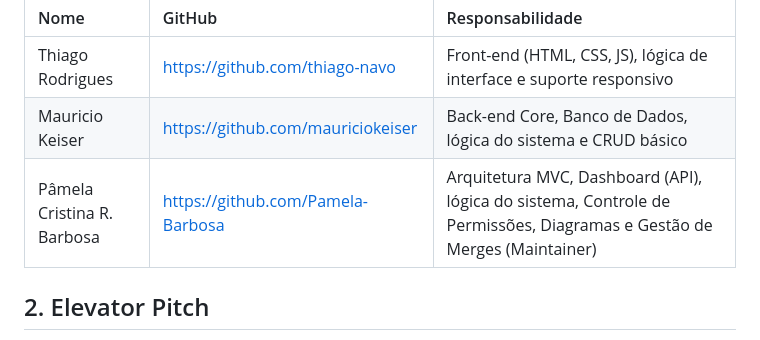
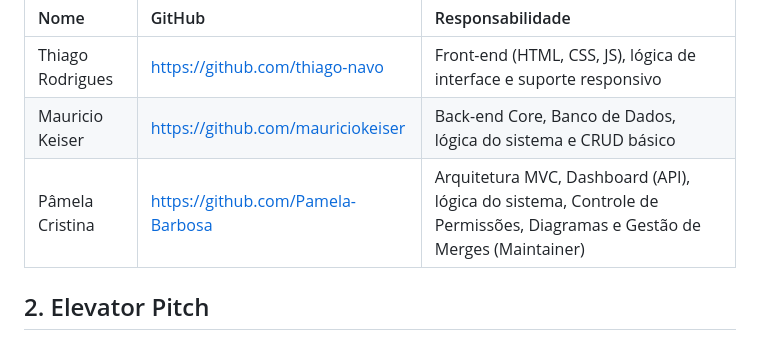
Before and after one commit to Thiago-Navo/Pr--Trabalho-Trabalho-Final, a Markdown page: Pré-Trabalho/docs/pre_projeto.md, the part around the change. GitHub-like rendering.

```diff
--- a/Pré-Trabalho/docs/pre_projeto.md
+++ b/Pré-Trabalho/docs/pre_projeto.md
@@ -8,7 +8,7 @@
 | :--- | :--- | :--- |
 | Thiago Rodrigues | [https://github.com/thiago-navo](https://github.com/thiago-navo) | Front-end (HTML, CSS, JS), lógica de interface e suporte responsivo |
 | Mauricio Keiser | [https://github.com/mauriciokeiser](https://github.com/mauriciokeiser) | Back-end Core, Banco de Dados, lógica do sistema e CRUD básico |
-| Pâmela Cristina R. Barbosa | [https://github.com/Pamela-Barbosa](https://github.com/Pamela-Barbosa) | Arquitetura MVC, Dashboard (API), lógica do sistema, Controle de Permissões, Diagramas e Gestão de Merges (Maintainer) |
+| Pâmela Cristina | [https://github.com/Pamela-Barbosa](https://github.com/Pamela-Barbosa) | Arquitetura MVC, Dashboard (API), lógica do sistema, Controle de Permissões, Diagramas e Gestão de Merges (Maintainer) |
 
 ## 2. Elevator Pitch
 Uma aplicação funcional para pequenas empresas e setores de estoque de informática que precisam controlar seus produtos, o **TechStock** é uma aplicação web que permite cadastrar, atualizar, consultar, ver relatórios e gerenciar peças no estoque. Diferente de planilhas ou anotações manuais, o sistema centraliza as informações em um único lugar, trazendo agilidade, segurança e eficiência.
```
